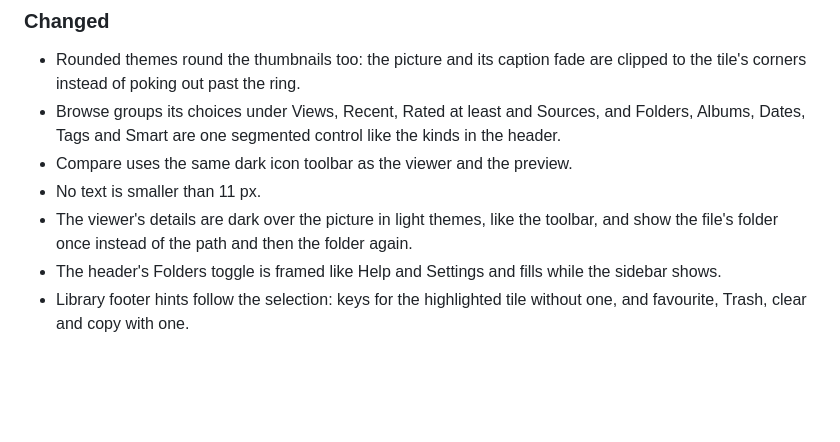
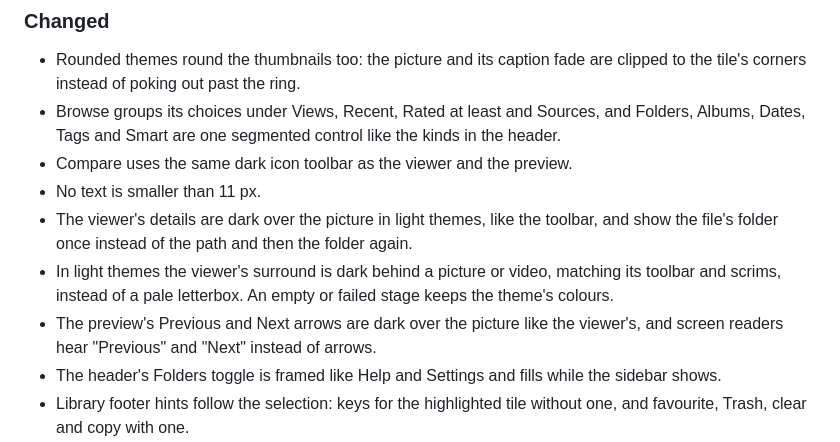
Before and after one commit to btsouth/omaroll, a Markdown page: CHANGELOG.md, the part around the change. Drawn GitHub-style; blank space fills up the shorter version.

Commit message:
Changelog for the dark surround and preview arrows

```diff
--- a/CHANGELOG.md
+++ b/CHANGELOG.md
@@ -130,6 +130,11 @@
 - The viewer's details are dark over the picture in light themes, like the
   toolbar, and show the file's folder once instead of the path and then the
   folder again.
+- In light themes the viewer's surround is dark behind a picture or video,
+  matching its toolbar and scrims, instead of a pale letterbox. An empty or
+  failed stage keeps the theme's colours.
+- The preview's Previous and Next arrows are dark over the picture like the
+  viewer's, and screen readers hear "Previous" and "Next" instead of arrows.
 - The header's Folders toggle is framed like Help and Settings and fills while
   the sidebar shows.
 - Library footer hints follow the selection: keys for the highlighted tile
```
